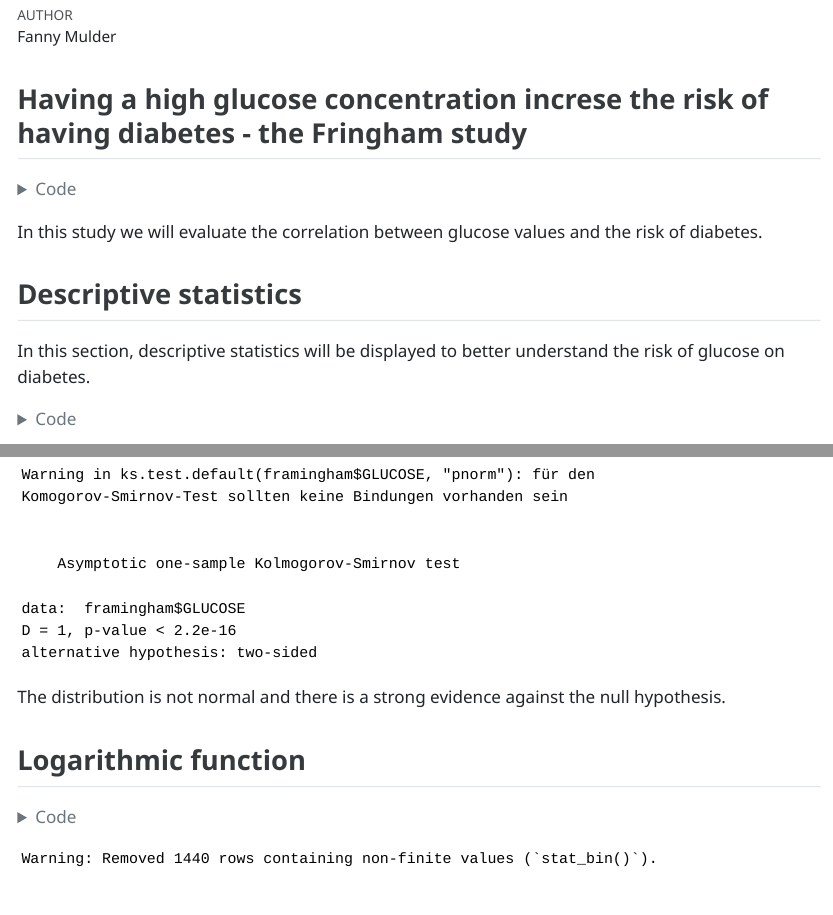
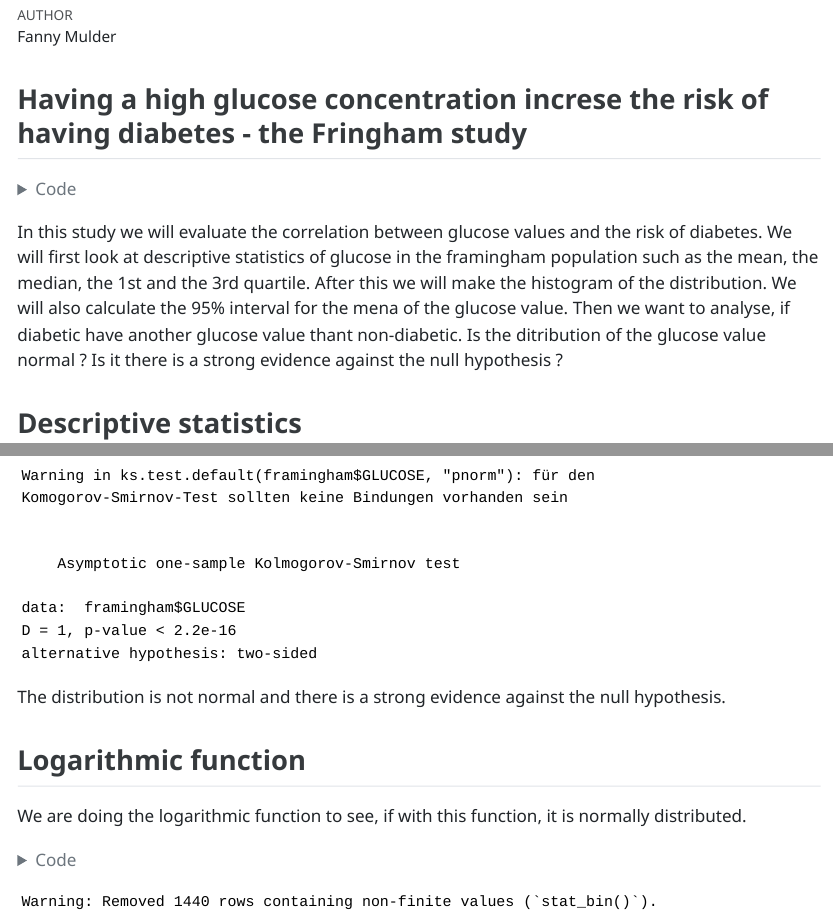
Before and after one commit to mulderf1/Framingham_Exercise, a Quarto document (finalreport.qmd): the page in a window 1100 px wide, from 60 px down, and a second part further down, joined at a grey line. The pictures show the output file finalreport.html that the author committed with the source, opened offline; long lines of code are wrapped.

Commit message:
Amelioration of the explanation about the study.

````diff
--- a/finalreport.qmd
+++ b/finalreport.qmd
@@ -25,7 +25,9 @@ data("framingham")
 library(here)
 ```
 
-In this study we will evaluate the correlation between glucose values and the risk of diabetes.
+In this study we will evaluate the correlation between glucose values and the risk of diabetes. We will first look at descriptive statistics of glucose in the framingham population such as the mean, the median, the 1st and the 3rd quartile. After this we will make the histogram of the distribution. We will also calculate the 95% interval for the mena of the glucose value.
+Then we want to analyse, if diabetic have another glucose value thant non-diabetic.
+Is the ditribution of the glucose value normal ? Is it there is a strong evidence against the null hypothesis ?
 
 ## Descriptive statistics
 
@@ -134,6 +136,7 @@ ks.test(framingham$GLUCOSE, "pnorm")
 The distribution is not normal and there is a strong evidence against the null hypothesis.
 
 ## Logarithmic function
+We are doing the logarithmic function to see, if with this function, it is normally distributed.
 
 ```{r}
 framingham <- framingham |>
````
Also changed, not shown: finalreport.html.
